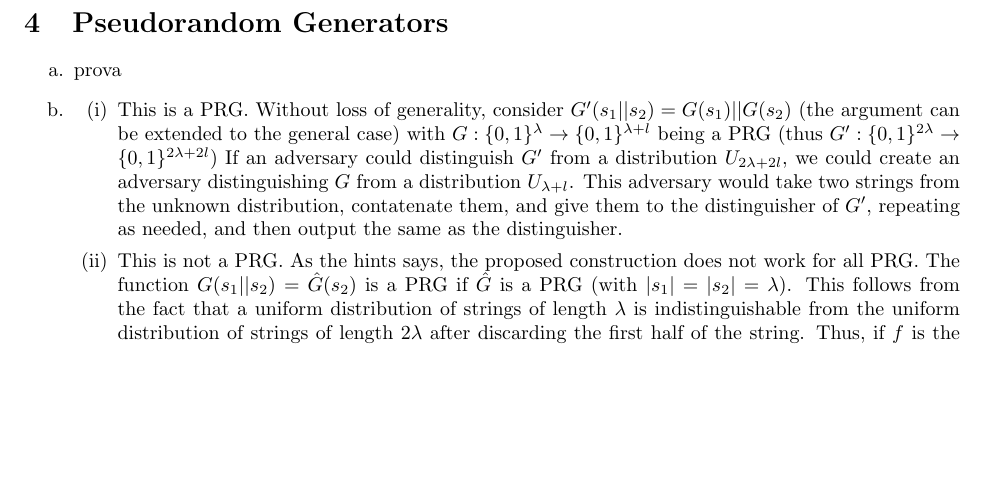
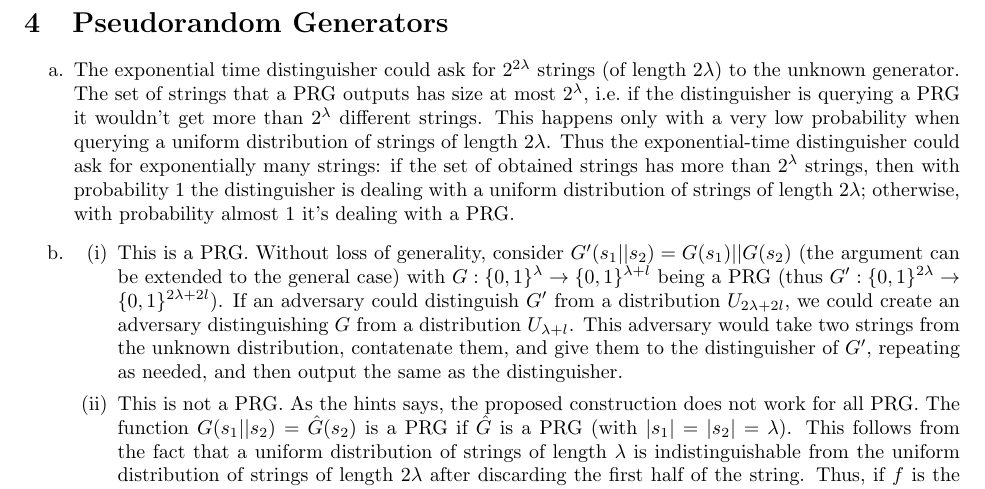
Before and after one commit to asmeikal/crypto16, a LaTeX problem sheet (homework-1/solution.tex): part of page 2 of 3, cut so that both start at the same text, the shorter picture padded with empty space. Compiled offline with pdfLaTeX.

Commit message:
Update solution.

```diff
--- a/homework-1/solution.tex
+++ b/homework-1/solution.tex
@@ -69,12 +69,15 @@
 \section{Pseudorandom Generators}
 
 \begin{enumerate}
-	\item prova
+	\item The exponential time distinguisher could ask for $2^{2\lambda}$ strings (of length $2\lambda$) to the unknown generator.
+		The set of strings that a PRG outputs has size at most $2^{\lambda}$, i.e.\ if the distinguisher is querying a PRG it wouldn't get more than $2^{\lambda}$ different strings.
+		This happens only with a very low probability when querying a uniform distribution of strings of length $2\lambda$.
+		Thus the exponential-time distinguisher could ask for exponentially many strings: if the set of obtained strings has more than $2^{\lambda}$ strings, then with probability 1 the distinguisher is dealing with a uniform distribution of strings of length $2\lambda$; otherwise, with probability almost 1 it's dealing with a PRG.
 
 	\item
 		\begin{enumerate}
 			\item This is a PRG.
-				Without loss of generality, consider $G'(s_1 || s_2) = G(s_1) || G(s_2)$ (the argument can be extended to the general case) with $G : \{0,1\}^{\lambda} \to \{0,1\}^{\lambda + l}$ being a PRG (thus $G' : \{0,1\}^{2\lambda} \to \{0,1\}^{2\lambda + 2l}$)
+				Without loss of generality, consider $G'(s_1 || s_2) = G(s_1) || G(s_2)$ (the argument can be extended to the general case) with $G : \{0,1\}^{\lambda} \to \{0,1\}^{\lambda + l}$ being a PRG (thus $G' : \{0,1\}^{2\lambda} \to \{0,1\}^{2\lambda + 2l}$).
 				If an adversary could distinguish $G'$ from a distribution $U_{2\lambda + 2l}$, we could create an adversary distinguishing $G$ from a distribution $U_{\lambda + l}$.
 				This adversary would take two strings from the unknown distribution, contatenate them, and give them to the distinguisher of $G'$, repeating as needed, and then output the same as the distinguisher.
 			\item This is not a PRG.
```
